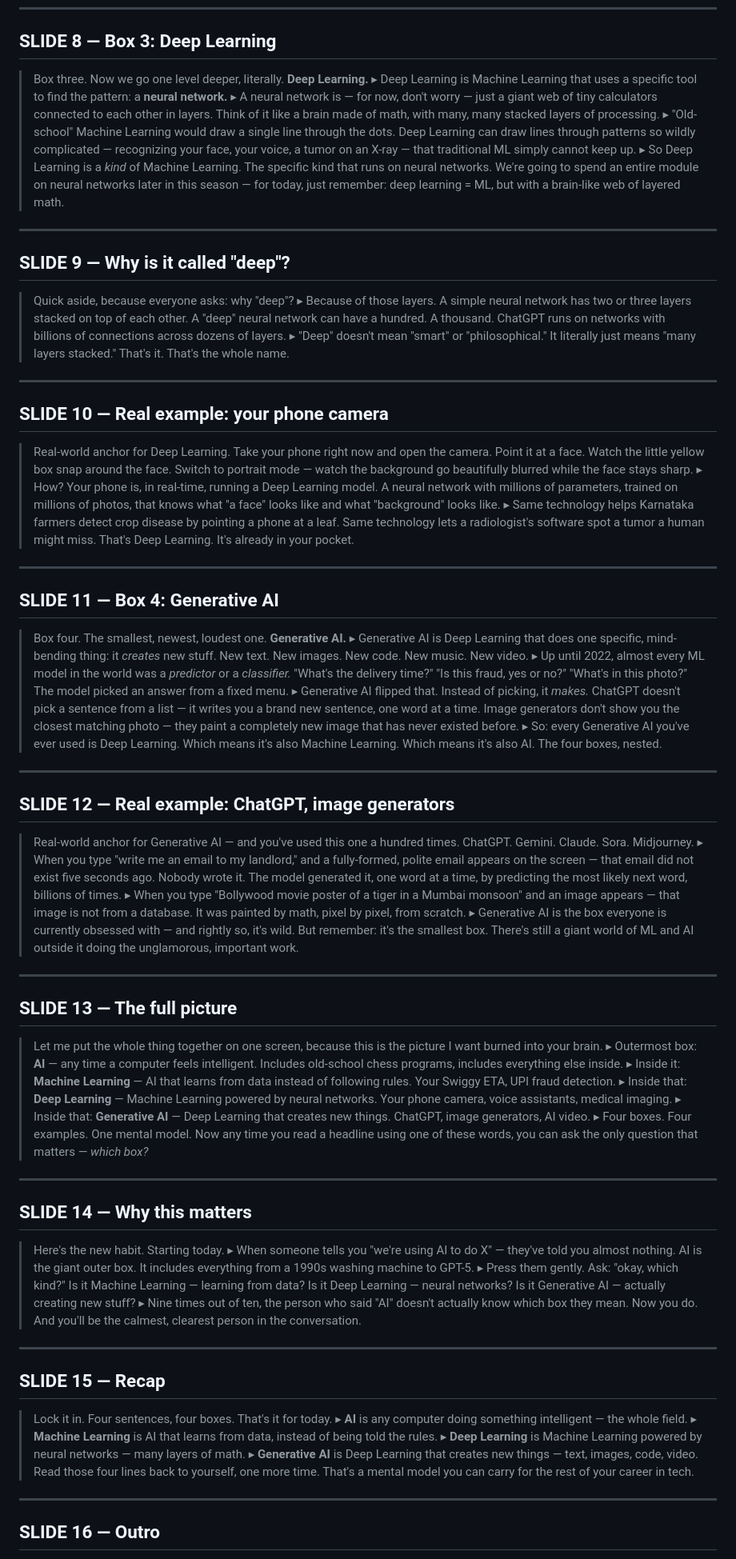
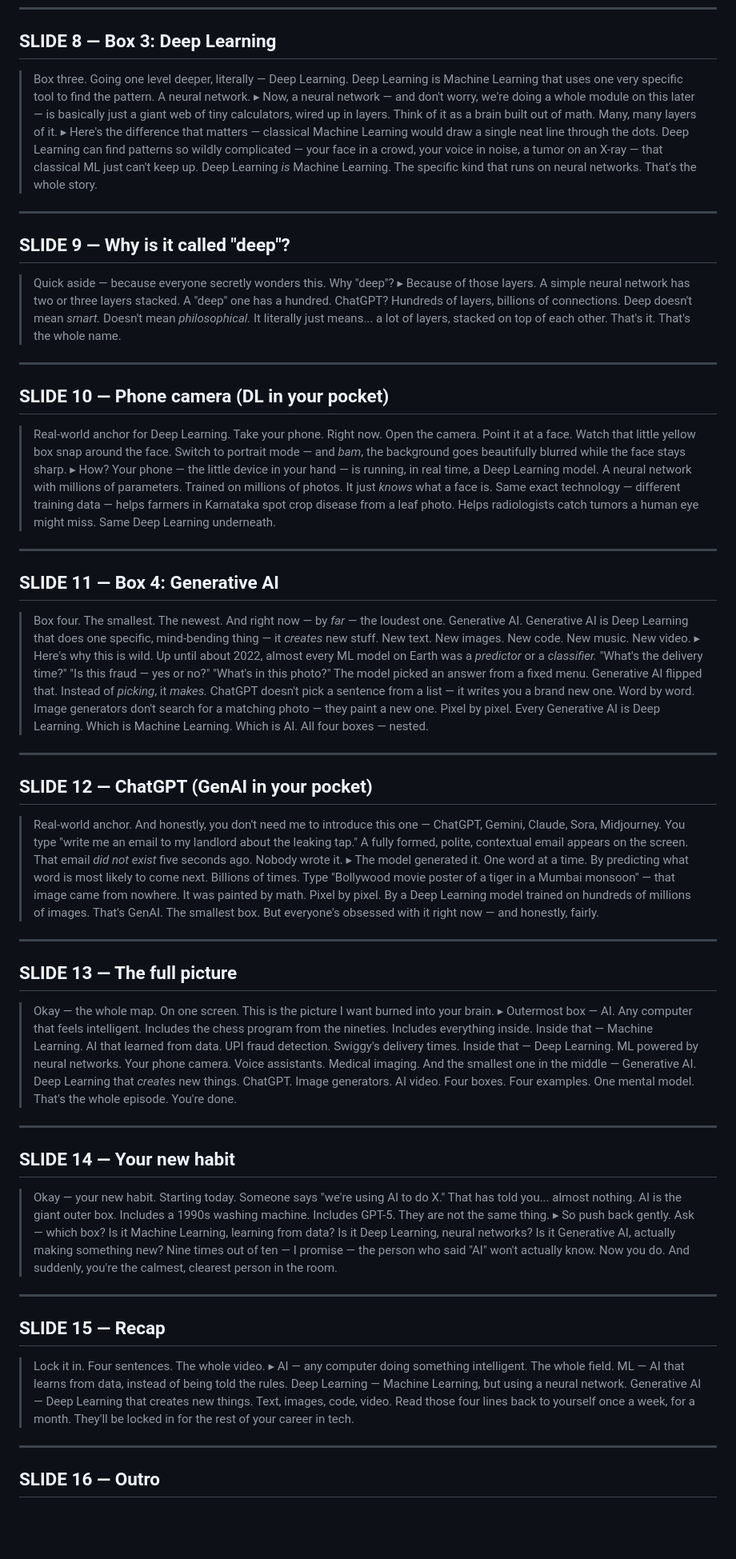
Before and after one commit to dhruvateja06/Videos, a Markdown page: tti-studio/scripts/ep02-script.md, the part around one of its changes. Shown at 80% size. Drawn GitHub-style; blank space fills up the shorter version.

```diff
--- a/tti-studio/scripts/ep02-script.md
+++ b/tti-studio/scripts/ep02-script.md
@@ -92,104 +91,88 @@
 
 ## SLIDE 8 — Box 3: Deep Learning
 
-> Box three. Now we go one level deeper, literally. **Deep Learning.**
+> Box three. Going one level deeper, literally — Deep Learning.
+> Deep Learning is Machine Learning that uses one very specific tool to find the pattern. A neural network.
 > ▸
-> Deep Learning is Machine Learning that uses a specific tool to find the pattern: a **neural network.**
+> Now, a neural network — and don't worry, we're doing a whole module on this later — is basically just a giant web of tiny calculators, wired up in layers. Think of it as a brain built out of math. Many, many layers of it.
 > ▸
-> A neural network is — for now, don't worry — just a giant web of tiny calculators connected to each other in layers. Think of it like a brain made of math, with many, many stacked layers of processing.
-> ▸
-> "Old-school" Machine Learning would draw a single line through the dots. Deep Learning can draw lines through patterns so wildly complicated — recognizing your face, your voice, a tumor on an X-ray — that traditional ML simply cannot keep up.
-> ▸
-> So Deep Learning is a *kind* of Machine Learning. The specific kind that runs on neural networks. We're going to spend an entire module on neural networks later in this season — for today, just remember: deep learning = ML, but with a brain-like web of layered math.
+> Here's the difference that matters — classical Machine Learning would draw a single neat line through the dots. Deep Learning can find patterns so wildly complicated — your face in a crowd, your voice in noise, a tumor on an X-ray — that classical ML just can't keep up.
+> Deep Learning *is* Machine Learning. The specific kind that runs on neural networks. That's the whole story.
 
 ---
 
 ## SLIDE 9 — Why is it called "deep"?
 
-> Quick aside, because everyone asks: why "deep"?
+> Quick aside — because everyone secretly wonders this. Why "deep"?
 > ▸
-> Because of those layers. A simple neural network has two or three layers stacked on top of each other. A "deep" neural network can have a hundred. A thousand. ChatGPT runs on networks with billions of connections across dozens of layers.
-> ▸
-> "Deep" doesn't mean "smart" or "philosophical." It literally just means "many layers stacked." That's it. That's the whole name.
+> Because of those layers. A simple neural network has two or three layers stacked. A "deep" one has a hundred. ChatGPT? Hundreds of layers, billions of connections.
+> Deep doesn't mean *smart.* Doesn't mean *philosophical.* It literally just means... a lot of layers, stacked on top of each other. That's it. That's the whole name.
 
 ---
 
-## SLIDE 10 — Real example: your phone camera
+## SLIDE 10 — Phone camera (DL in your pocket)
 
-> Real-world anchor for Deep Learning. Take your phone right now and open the camera. Point it at a face. Watch the little yellow box snap around the face. Switch to portrait mode — watch the background go beautifully blurred while the face stays sharp.
+> Real-world anchor for Deep Learning. Take your phone. Right now. Open the camera. Point it at a face.
+> Watch that little yellow box snap around the face. Switch to portrait mode — and *bam*, the background goes beautifully blurred while the face stays sharp.
 > ▸
-> How? Your phone is, in real-time, running a Deep Learning model. A neural network with millions of parameters, trained on millions of photos, that knows what "a face" looks like and what "background" looks like.
-> ▸
-> Same technology helps Karnataka farmers detect crop disease by pointing a phone at a leaf. Same technology lets a radiologist's software spot a tumor a human might miss. That's Deep Learning. It's already in your pocket.
+> How? Your phone — the little device in your hand — is running, in real time, a Deep Learning model. A neural network with millions of parameters. Trained on millions of photos. It just *knows* what a face is.
+> Same exact technology — different training data — helps farmers in Karnataka spot crop disease from a leaf photo. Helps radiologists catch tumors a human eye might miss. Same Deep Learning underneath.
 
 ---
 
 ## SLIDE 11 — Box 4: Generative AI
 
-> Box four. The smallest, newest, loudest one. **Generative AI.**
+> Box four. The smallest. The newest. And right now — by *far* — the loudest one. Generative AI.
+> Generative AI is Deep Learning that does one specific, mind-bending thing — it *creates* new stuff. New text. New images. New code. New music. New video.
 > ▸
-> Generative AI is Deep Learning that does one specific, mind-bending thing: it *creates* new stuff. New text. New images. New code. New music. New video.
-> ▸
-> Up until 2022, almost every ML model in the world was a *predictor* or a *classifier.* "What's the delivery time?" "Is this fraud, yes or no?" "What's in this photo?" The model picked an answer from a fixed menu.
-> ▸
-> Generative AI flipped that. Instead of picking, it *makes.* ChatGPT doesn't pick a sentence from a list — it writes you a brand new sentence, one word at a time. Image generators don't show you the closest matching photo — they paint a completely new image that has never existed before.
-> ▸
-> So: every Generative AI you've ever used is Deep Learning. Which means it's also Machine Learning. Which means it's also AI. The four boxes, nested.
+> Here's why this is wild. Up until about 2022, almost every ML model on Earth was a *predictor* or a *classifier.* "What's the delivery time?" "Is this fraud — yes or no?" "What's in this photo?" The model picked an answer from a fixed menu.
+> Generative AI flipped that. Instead of *picking*, it *makes.* ChatGPT doesn't pick a sentence from a list — it writes you a brand new one. Word by word. Image generators don't search for a matching photo — they paint a new one. Pixel by pixel.
+> Every Generative AI is Deep Learning. Which is Machine Learning. Which is AI. All four boxes — nested.
 
 ---
 
-## SLIDE 12 — Real example: ChatGPT, image generators
+## SLIDE 12 — ChatGPT (GenAI in your pocket)
 
-> Real-world anchor for Generative AI — and you've used this one a hundred times. ChatGPT. Gemini. Claude. Sora. Midjourney.
+> Real-world anchor. And honestly, you don't need me to introduce this one — ChatGPT, Gemini, Claude, Sora, Midjourney.
+> You type "write me an email to my landlord about the leaking tap." A fully formed, polite, contextual email appears on the screen. That email *did not exist* five seconds ago. Nobody wrote it.
 > ▸
-> When you type "write me an email to my landlord," and a fully-formed, polite email appears on the screen — that email did not exist five seconds ago. Nobody wrote it. The model generated it, one word at a time, by predicting the most likely next word, billions of times.
-> ▸
-> When you type "Bollywood movie poster of a tiger in a Mumbai monsoon" and an image appears — that image is not from a database. It was painted by math, pixel by pixel, from scratch.
-> ▸
-> Generative AI is the box everyone is currently obsessed with — and rightly so, it's wild. But remember: it's the smallest box. There's still a giant world of ML and AI outside it doing the unglamorous, important work.
+> The model generated it. One word at a time. By predicting what word is most likely to come next. Billions of times.
+> Type "Bollywood movie poster of a tiger in a Mumbai monsoon" — that image came from nowhere. It was painted by math. Pixel by pixel. By a Deep Learning model trained on hundreds of millions of images.
+> That's GenAI. The smallest box. But everyone's obsessed with it right now — and honestly, fairly.
 
 ---
 
 ## SLIDE 13 — The full picture
 
-> Let me put the whole thing together on one screen, because this is the picture I want burned into your brain.
+> Okay — the whole map. On one screen. This is the picture I want burned into your brain.
 > ▸
-> Outermost box: **AI** — any time a computer feels intelligent. Includes old-school chess programs, includes everything else inside.
-> ▸
-> Inside it: **Machine Learning** — AI that learns from data instead of following rules. Your Swiggy ETA, UPI fraud detection.
-> ▸
-> Inside that: **Deep Learning** — Machine Learning powered by neural networks. Your phone camera, voice assistants, medical imaging.
-> ▸
-> Inside that: **Generative AI** — Deep Learning that creates new things. ChatGPT, image generators, AI video.
-> ▸
-> Four boxes. Four examples. One mental model. Now any time you read a headline using one of these words, you can ask the only question that matters — *which box?*
+> Outermost box — AI. Any computer that feels intelligent. Includes the chess program from the nineties. Includes everything inside.
+> Inside that — Machine Learning. AI that learned from data. UPI fraud detection. Swiggy's delivery times.
+> Inside that — Deep Learning. ML powered by neural networks. Your phone camera. Voice assistants. Medical imaging.
+> And the smallest one in the middle — Generative AI. Deep Learning that *creates* new things. ChatGPT. Image generators. AI video.
+> Four boxes. Four examples. One mental model. That's the whole episode. You're done.
 
 ---
 
-## SLIDE 14 — Why this matters
+## SLIDE 14 — Your new habit
 
-> Here's the new habit. Starting today.
+> Okay — your new habit. Starting today.
+> Someone says "we're using AI to do X." That has told you... almost nothing. AI is the giant outer box. Includes a 1990s washing machine. Includes GPT-5. They are not the same thing.
 > ▸
-> When someone tells you "we're using AI to do X" — they've told you almost nothing. AI is the giant outer box. It includes everything from a 1990s washing machine to GPT-5.
-> ▸
-> Press them gently. Ask: "okay, which kind?" Is it Machine Learning — learning from data? Is it Deep Learning — neural networks? Is it Generative AI — actually creating new stuff?
-> ▸
-> Nine times out of ten, the person who said "AI" doesn't actually know which box they mean. Now you do. And you'll be the calmest, clearest person in the conversation.
+> So push back gently. Ask — which box? Is it Machine Learning, learning from data? Is it Deep Learning, neural networks? Is it Generative AI, actually making something new?
+> Nine times out of ten — I promise — the person who said "AI" won't actually know. Now you do. And suddenly, you're the calmest, clearest person in the room.
 
 ---
 
 ## SLIDE 15 — Recap
 
-> Lock it in. Four sentences, four boxes. That's it for today.
+> Lock it in. Four sentences. The whole video.
 > ▸
-> **AI** is any computer doing something intelligent — the whole field.
-> ▸
-> **Machine Learning** is AI that learns from data, instead of being told the rules.
-> ▸
-> **Deep Learning** is Machine Learning powered by neural networks — many layers of math.
-> ▸
-> **Generative AI** is Deep Learning that creates new things — text, images, code, video.
-> Read those four lines back to yourself, one more time. That's a mental model you can carry for the rest of your career in tech.
+> AI — any computer doing something intelligent. The whole field.
+> ML — AI that learns from data, instead of being told the rules.
+> Deep Learning — Machine Learning, but using a neural network.
+> Generative AI — Deep Learning that creates new things. Text, images, code, video.
+> Read those four lines back to yourself once a week, for a month. They'll be locked in for the rest of your career in tech.
 
 ---
 
```
Also changed, not shown: other parts of tti-studio/scripts/ep02-script.md (+45 -42 lines).
